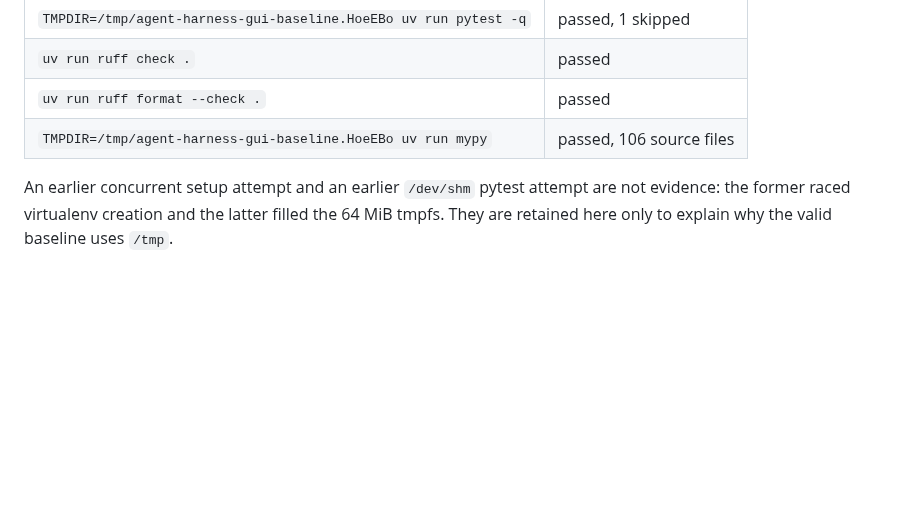
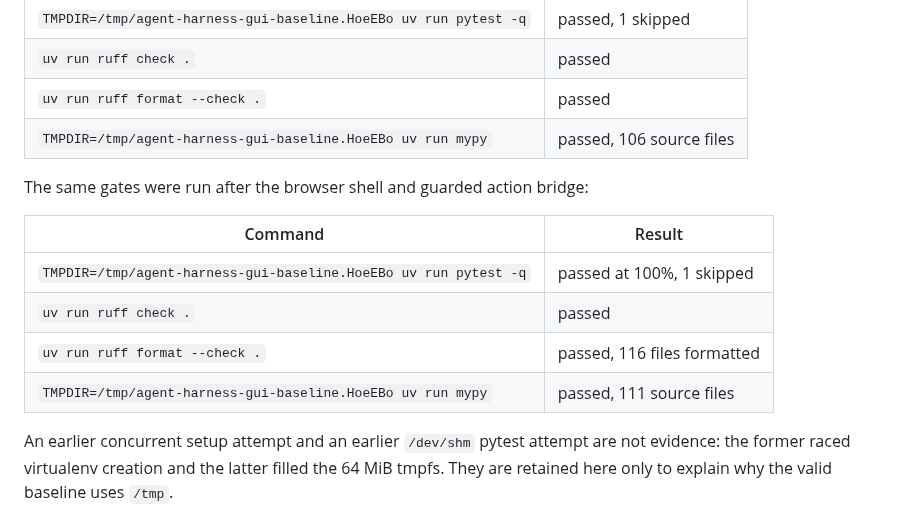
Before and after one commit to TheDancingDeveloper-org/agent-harness, a Markdown page: docs/evidence/2026-08-05-gui-milestone-0-1.md, the part around the change. GitHub-like rendering; blank space fills up the shorter version.

Commit message:
docs: record GUI gate evidence

```diff
--- a/docs/evidence/2026-08-05-gui-milestone-0-1.md
+++ b/docs/evidence/2026-08-05-gui-milestone-0-1.md
@@ -20,6 +20,15 @@ The pre-change baseline was recorded before feature edits:
 | `uv run ruff check .` | passed |
 | `uv run ruff format --check .` | passed |
 | `TMPDIR=/tmp/agent-harness-gui-baseline.HoeEBo uv run mypy` | passed, 106 source files |
+
+The same gates were run after the browser shell and guarded action bridge:
+
+| Command | Result |
+|---|---|
+| `TMPDIR=/tmp/agent-harness-gui-baseline.HoeEBo uv run pytest -q` | passed at 100%, 1 skipped |
+| `uv run ruff check .` | passed |
+| `uv run ruff format --check .` | passed, 116 files formatted |
+| `TMPDIR=/tmp/agent-harness-gui-baseline.HoeEBo uv run mypy` | passed, 111 source files |
 
 An earlier concurrent setup attempt and an earlier `/dev/shm` pytest attempt are
 not evidence: the former raced virtualenv creation and the latter filled the
```
